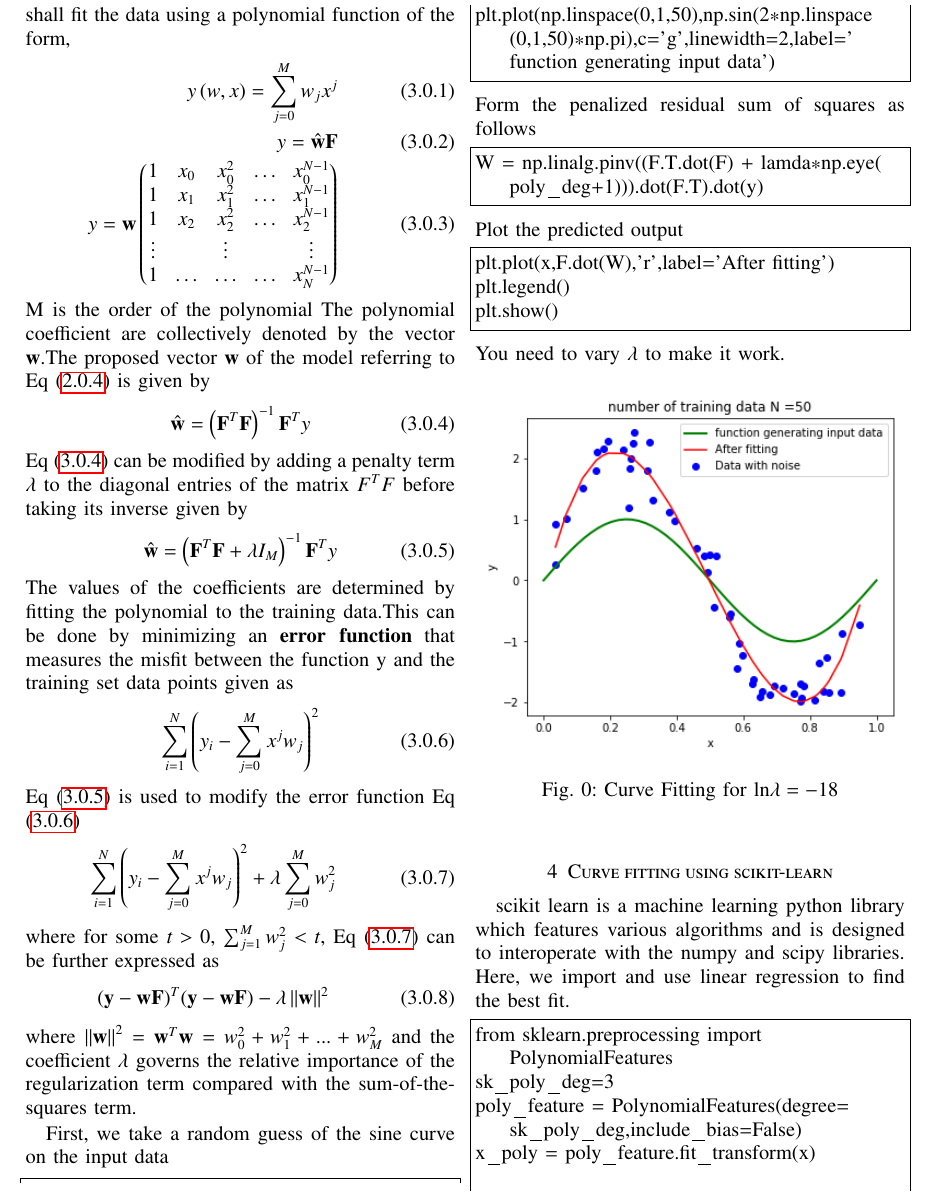
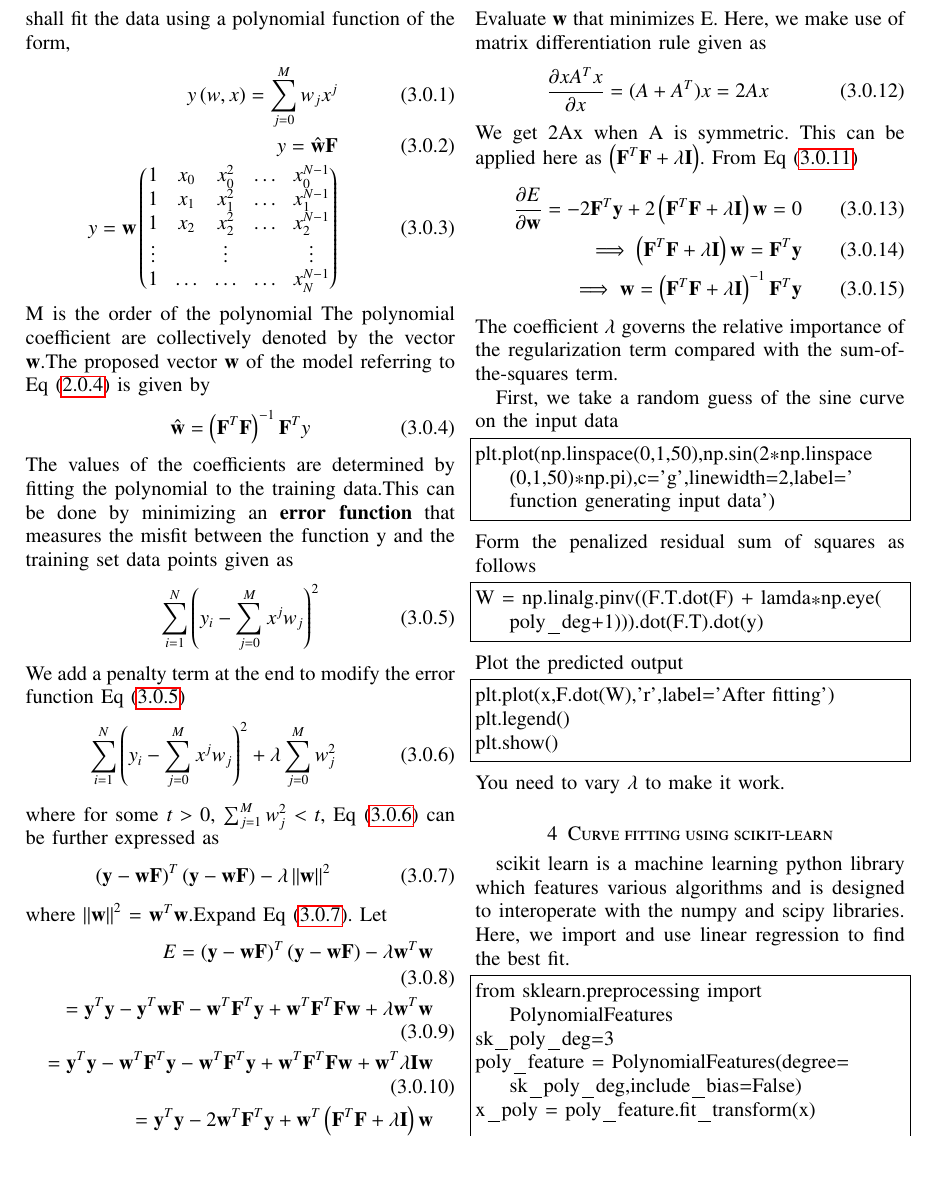
Before and after one commit to Hrithikraj2/EE4015_IDP, a LaTeX problem sheet (Assignment3/Assignment_3.tex): part of page 2 of 3, cut so that both start at the same text, the shorter picture padded with empty space. Compiled offline with pdfLaTeX.

Commit message:
Add files via upload

```diff
--- a/Assignment3/Assignment_3.tex
+++ b/Assignment3/Assignment_3.tex
@@ -252,26 +252,44 @@ The polynomial coefficient are collectively denoted by the vector $\vec{w}$.The
 \begin{align}
     \hat{\vec{w}} = \brak{\vec{F}^T\vec{F}}^{-1}\vec{F}^Ty \label{eq:13}
 \end{align}
-Eq \eqref{eq:13} can be modified by adding a penalty term $\lambda$ to the diagonal entries of the matrix $F^{T}F$ before taking its inverse given by
-\begin{align}
-     \hat{\vec{w}} = \brak{\vec{F}^T\vec{F} + \lambda I_{M}}^{-1}\vec{F}^Ty \label{eq:14}
-\end{align}
+%Eq \eqref{eq:13} can be modified by adding a penalty term $\lambda$ to the diagonal %entries of the matrix $F^{T}F$ before taking its inverse given by
+%\begin{align}
+%     \hat{\vec{w}} = \brak{\vec{F}^T\vec{F} + \lambda I_{M}}^{-1}\vec{F}^Ty %\label{eq:14}
+%\end{align}
 The values of the coefficients are determined by fitting the polynomial to the
 training data.This can be done by minimizing an \textbf{error function} that measures the
 misfit between the function y and the training set data points given as
 \begin{align}
     \sum_{i=1}^{N}\brak{y_{i} - \sum_{j=0}^{M}x^{j}w_{j}}^2 \label{eq:15}
 \end{align}
-Eq \eqref{eq:14} is used to modify the error function Eq \eqref{eq:15}
+We add a penalty term at the end to modify the error function Eq \eqref{eq:15}
 \begin{align}
     \sum_{i=1}^{N}\brak{y_{i} - \sum_{j=0}^{M}x^{j}w_{j}}^2 + \lambda\sum_{j=0}^{M}w_{j}^2\label{eq:16}
 \end{align}
 where for some  $t>0$, $\sum_{j=1}^{M}w_{j}^2<t$,
 Eq \eqref{eq:16} can be further expressed as
 \begin{align}
-    (\vec{y} - \vec{wF})^T(\vec{y} - \vec{wF}) - \lambda\norm{\vec{w}}^2
+    \brak{\vec{y} - \vec{wF}}^T\brak{\vec{y} - \vec{wF}} - \lambda\norm{\vec{w}}^2\label{eq:17}
 \end{align}
-where $\norm{\vec{w}}^2$ = $\vec{w}^T\vec{w}$ = $w_{0}^2 + w_{1}^2 + ... +w_{M}^2$ and the coefficient $\lambda$ governs the relative importance of the regularization term compared with the sum-of-the-squares term.
+where $\norm{\vec{w}}^2$ = $\vec{w}^T\vec{w}$.Expand Eq \eqref{eq:17}.
+Let
+\begin{align}
+    E = \brak{\vec{y} - \vec{wF}}^T\brak{\vec{y} - \vec{wF}} - \lambda\vec{w}^T\vec{w}\\
+      = \vec{y}^T\vec{y} - \vec{y}^T\vec{wF} - \vec{w}^T\vec{F}^T\vec{y} + \vec{w}^T\vec{F}^T\vec{F}\vec{w} + \lambda\vec{w}^T\vec{w}\\
+      = \vec{y}^T\vec{y} -\vec{w}^T\vec{F}^T\vec{y}  - \vec{w}^T\vec{F}^T\vec{y} + \vec{w}^T\vec{F}^T\vec{F}\vec{w} + \vec{w}^T\lambda\vec{I}\vec{w}\\
+      = \vec{y}^T\vec{y} -2\vec{w}^T\vec{F}^T\vec{y}+\vec{w}^T\brak{\vec{F}^T\vec{F} + \lambda\vec{I}}\vec{w}\label{eq:18}
+\end{align}
+Evaluate $\vec{w}$ that minimizes E. Here, we make use of matrix differentiation rule given as
+\begin{align}
+    \frac{\partial xA^Tx}{\partial x} = (A + A^T)x = 2Ax
+\end{align}
+We get 2Ax when A is symmetric. This can be applied here as $\brak{\vec{F}^T\vec{F} + \lambda\vec{I}}$. From Eq \eqref{eq:18}
+\begin{align}
+    \frac{\partial E}{\partial \vec{w}} = -2\vec{F}^T\vec{y} + 2\brak{\vec{F}^T\vec{F} + \lambda\vec{I}}\vec{w} = 0\\
+    \implies \brak{\vec{F}^T\vec{F} + \lambda\vec{I}}\vec{w} = \vec{F}^T\vec{y}\\
+    \implies \vec{w} = \brak{\vec{F}^T\vec{F} + \lambda\vec{I}}^{-1}\vec{F}^T\vec{y}
+\end{align}
+The coefficient $\lambda$ governs the relative importance of the regularization term compared with the sum-of-the-squares term.
 
 First, we take a random guess of the sine curve on the input data
 \begin{lstlisting}
```
Also changed, not shown: Assignment3/Assignment_3.pdf.
